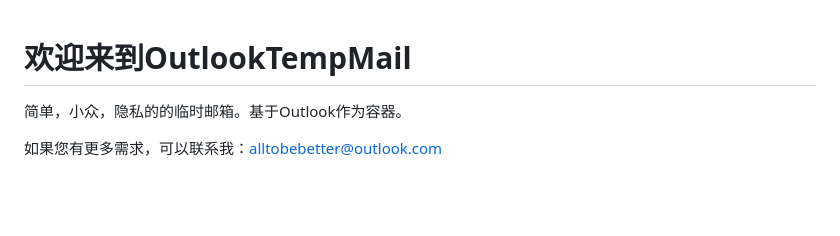
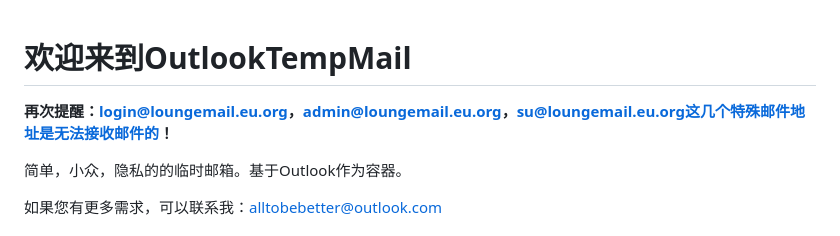
Before and after one commit to alltobebetter/OutlookTempMail, a Markdown page: readme.md, the part around the change. Drawn GitHub-style; blank space fills up the shorter version.

```diff
--- a/readme.md
+++ b/readme.md
@@ -1,4 +1,6 @@
 # 欢迎来到OutlookTempMail
+
+**再次提醒：login@loungemail.eu.org，admin@loungemail.eu.org，su@loungemail.eu.org这几个特殊邮件地址是无法接收邮件的！**
 
 简单，小众，隐私的的临时邮箱。基于Outlook作为容器。
 
```
